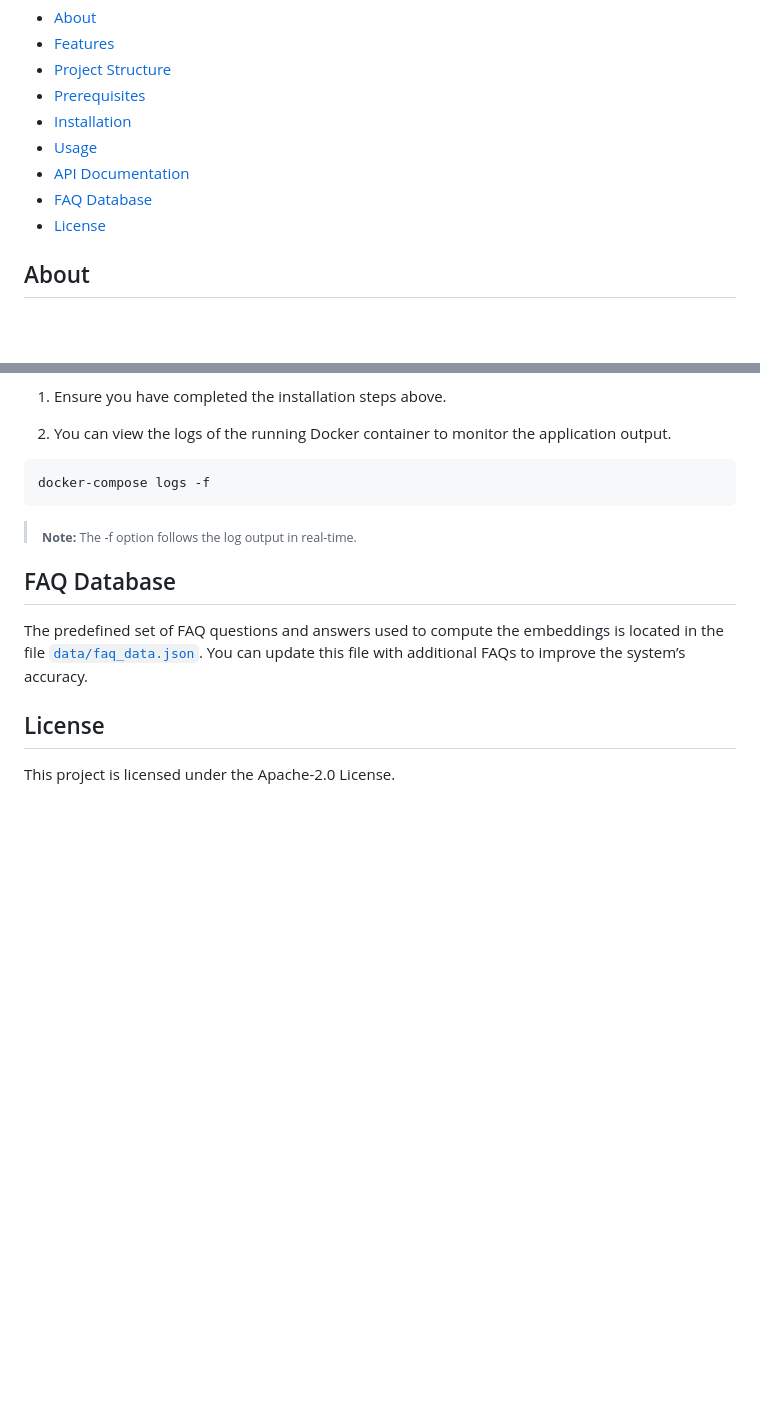
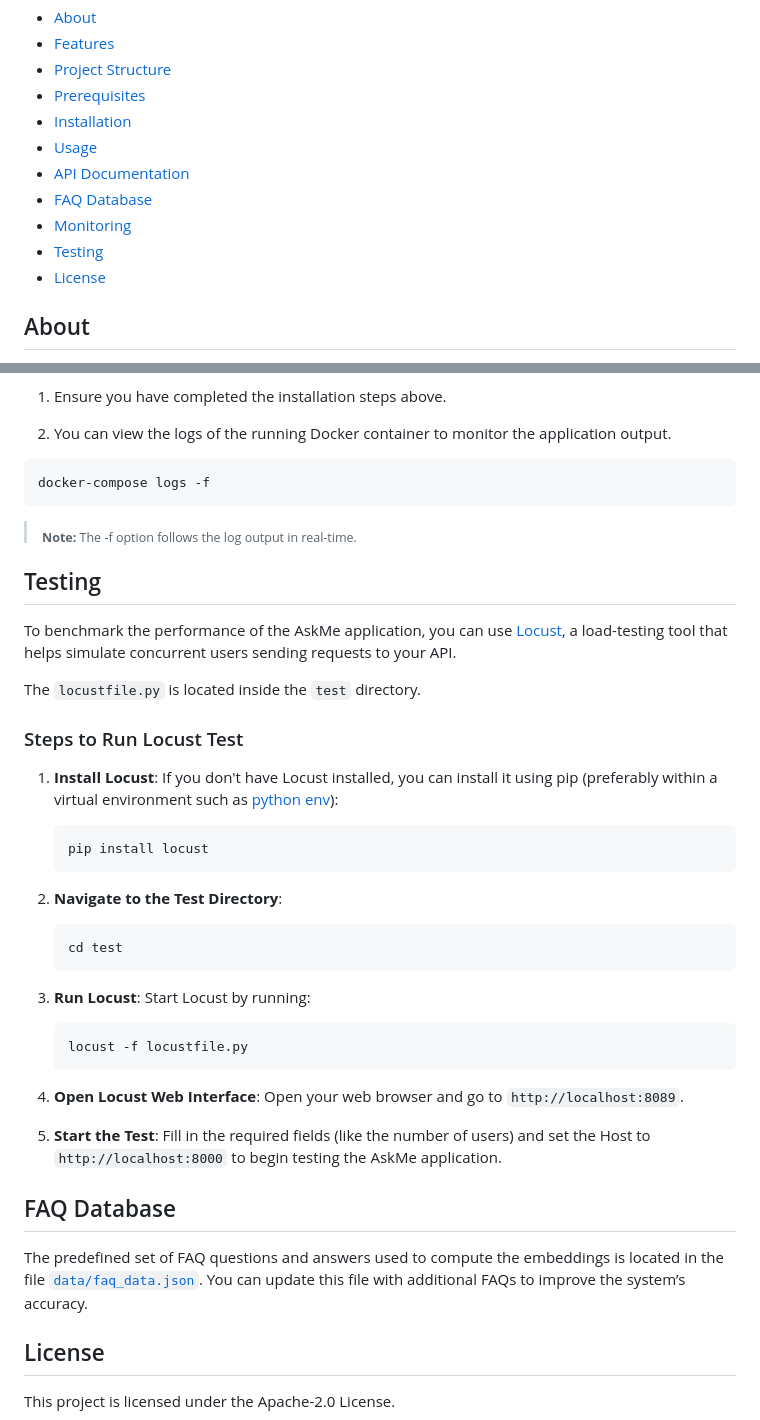
Before and after one commit to lkmeta/askme, a Markdown page: README.md, 2 parts joined by grey strips. Rendered like a GitHub page; blank space fills up the shorter version.

Commit message:
Add testing on README

````diff
--- a/README.md
+++ b/README.md
@@ -31,6 +31,8 @@ An intelligent FAQ assistant that accurately answers user queries by matching th
 - [Usage](#usage)
 - [API Documentation](#api-documentation)
 - [FAQ Database](#faq-database)
+- [Monitoring](#monitoring)
+- [Testing](#testing)
 - [License](#license)
 
 ## About
@@ -151,6 +153,33 @@ To monitor the application and the services:
   ```
 >  <sub>**Note:** The -f option follows the log output in real-time.</sub>
 
+## Testing
+
+To benchmark the performance of the AskMe application, you can use [Locust](https://locust.io/), a load-testing tool that helps simulate concurrent users sending requests to your API.
+
+The `locustfile.py` is located inside the `test` directory.
+
+### Steps to Run Locust Test
+
+1. **Install Locust**: If you don't have Locust installed, you can install it using pip (preferably within a virtual environment such as [python env](https://packaging.python.org/en/latest/guides/installing-using-pip-and-virtual-environments/)):
+    ```bash
+    pip install locust
+    ```
+
+2. **Navigate to the Test Directory**:
+    ```bash
+    cd test
+    ```
+
+3. **Run Locust**: Start Locust by running:
+    ```bash
+    locust -f locustfile.py
+    ```
+
+4. **Open Locust Web Interface**: Open your web browser and go to `http://localhost:8089`.
+
+5. **Start the Test**: Fill in the required fields (like the number of users) and set the Host to `http://localhost:8000` to begin testing the AskMe application.
+
 ## FAQ Database
 The predefined set of FAQ questions and answers used to compute the embeddings is located in the file [`data/faq_data.json`](https://github.com/lkmeta/askme/blob/main/data/faq_data.json). You can update this file with additional FAQs to improve the system’s accuracy.
 
````
